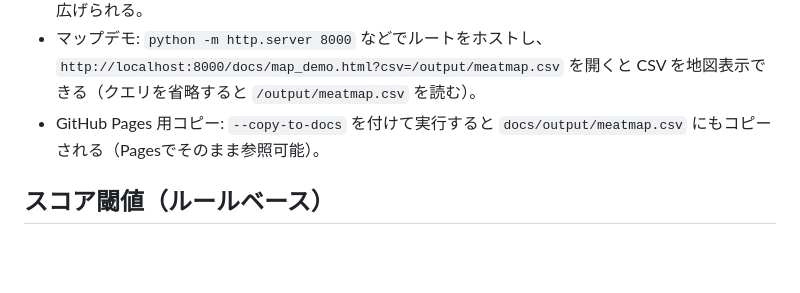
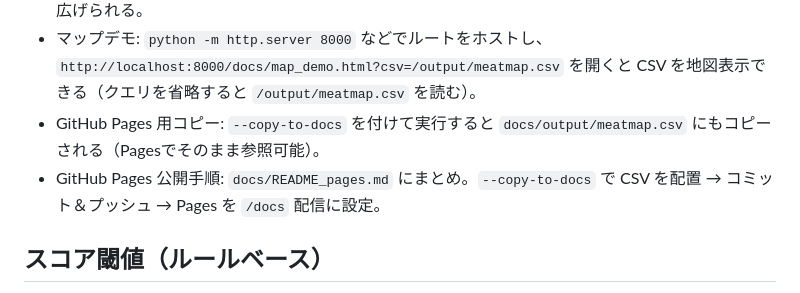
Before and after one commit to bboysakamotofuyumi-afk/meat_map, a Markdown page: docs/requirements_meatmap.md, the part around the change. Rendered like a GitHub page; blank space fills up the shorter version.

```diff
--- a/docs/requirements_meatmap.md
+++ b/docs/requirements_meatmap.md
@@ -11,6 +11,7 @@
 - ランクフィルタ: デフォルトは S/A のみを出力。`--include-rank-b` や `--include-rank-c` で範囲を広げられる。
 - マップデモ: `python -m http.server 8000` などでルートをホストし、`http://localhost:8000/docs/map_demo.html?csv=/output/meatmap.csv` を開くと CSV を地図表示できる（クエリを省略すると `/output/meatmap.csv` を読む）。
 - GitHub Pages 用コピー: `--copy-to-docs` を付けて実行すると `docs/output/meatmap.csv` にもコピーされる（Pagesでそのまま参照可能）。
+- GitHub Pages 公開手順: `docs/README_pages.md` にまとめ。`--copy-to-docs` で CSV を配置 → コミット＆プッシュ → Pages を `/docs` 配信に設定。
 
 ## スコア閾値（ルールベース）
 
```
Also changed, not shown: docs/README_pages.md (added, +24 -0 lines).
